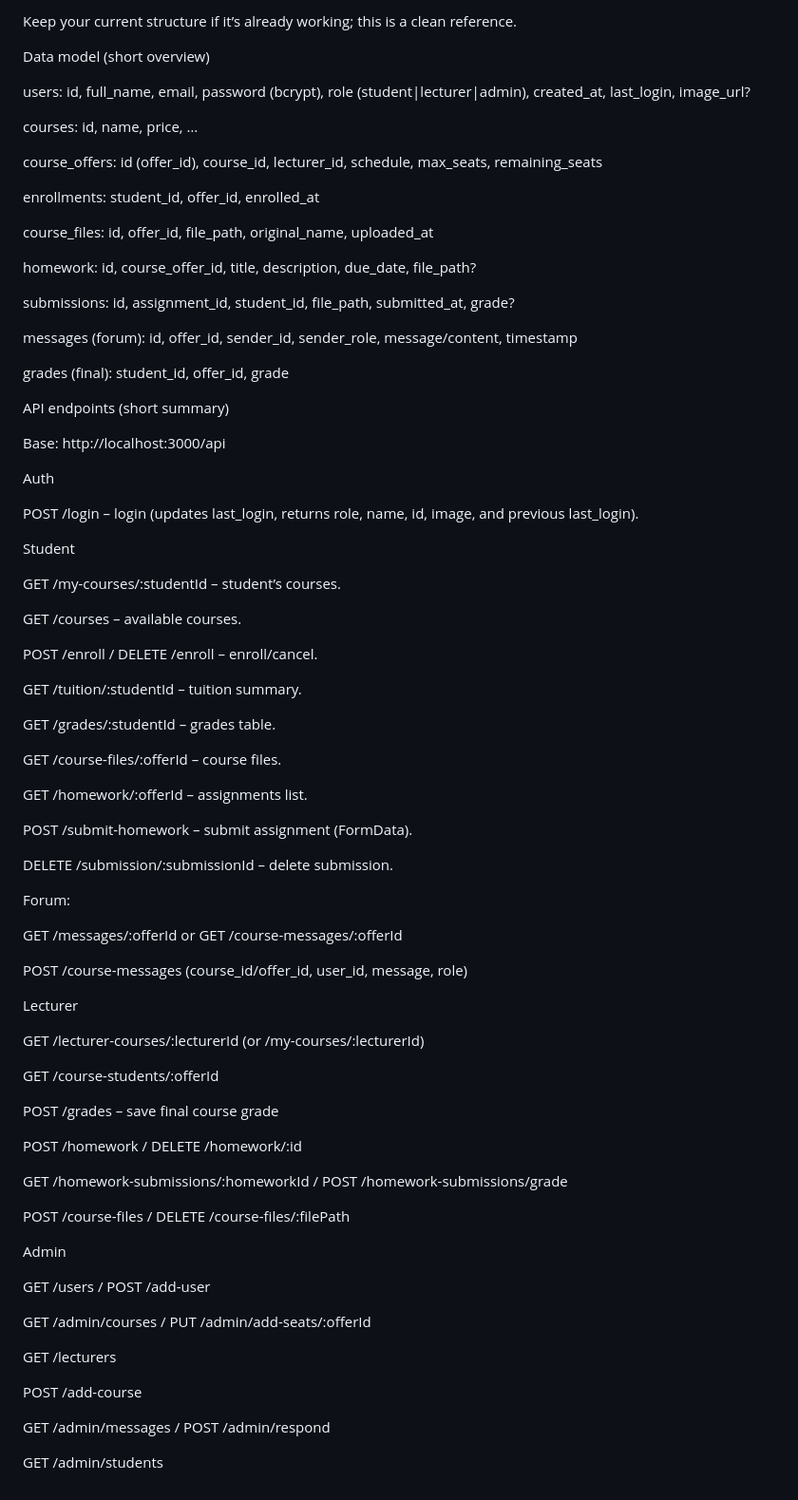
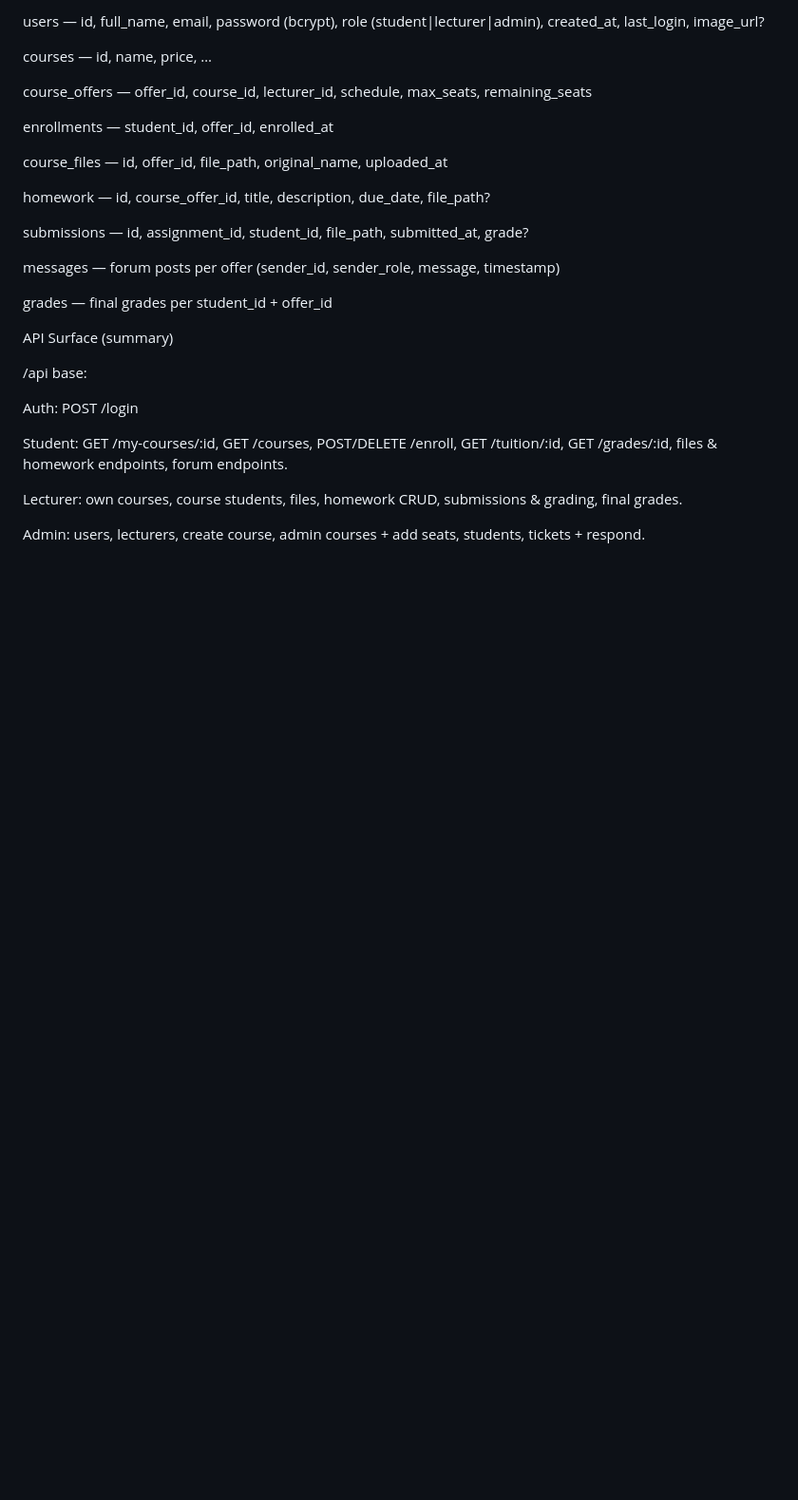
Before and after one commit to AhmadIgbaria19/UniversityPortalProject, a Markdown page: README.md, the part around one of its changes. Shown at 95% size. Rendered like a GitHub page; blank space fills up the shorter version.

```diff
--- a/README.md
+++ b/README.md
@@ -178,84 +125,30 @@ Suggested folder layout
 
-Keep your current structure if it’s already working; this is a clean reference.
+users — id, full_name, email, password (bcrypt), role (student|lecturer|admin), created_at, last_login, image_url?
 
-Data model (short overview)
+courses — id, name, price, …
 
-users: id, full_name, email, password (bcrypt), role (student|lecturer|admin), created_at, last_login, image_url?
+course_offers — offer_id, course_id, lecturer_id, schedule, max_seats, remaining_seats
 
-courses: id, name, price, …
+enrollments — student_id, offer_id, enrolled_at
 
-course_offers: id (offer_id), course_id, lecturer_id, schedule, max_seats, remaining_seats
+course_files — id, offer_id, file_path, original_name, uploaded_at
 
-enrollments: student_id, offer_id, enrolled_at
+homework — id, course_offer_id, title, description, due_date, file_path?
 
-course_files: id, offer_id, file_path, original_name, uploaded_at
+submissions — id, assignment_id, student_id, file_path, submitted_at, grade?
 
-homework: id, course_offer_id, title, description, due_date, file_path?
+messages — forum posts per offer (sender_id, sender_role, message, timestamp)
 
-submissions: id, assignment_id, student_id, file_path, submitted_at, grade?
+grades — final grades per student_id + offer_id
 
-messages (forum): id, offer_id, sender_id, sender_role, message/content, timestamp
+API Surface (summary)
 
-grades (final): student_id, offer_id, grade
+/api base:
 
-API endpoints (short summary)
+Auth: POST /login
 
-Base: http://localhost:3000/api
+Student: GET /my-courses/:id, GET /courses, POST/DELETE /enroll, GET /tuition/:id, GET /grades/:id, files & homework endpoints, forum endpoints.
 
-Auth
+Lecturer: own courses, course students, files, homework CRUD, submissions & grading, final grades.
 
-POST /login – login (updates last_login, returns role, name, id, image, and previous last_login).
-
-Student
-
-GET /my-courses/:studentId – student’s courses.
-
-GET /courses – available courses.
-
-POST /enroll / DELETE /enroll – enroll/cancel.
-
-GET /tuition/:studentId – tuition summary.
-
-GET /grades/:studentId – grades table.
-
-GET /course-files/:offerId – course files.
-
-GET /homework/:offerId – assignments list.
-
-POST /submit-homework – submit assignment (FormData).
-
-DELETE /submission/:submissionId – delete submission.
-
-Forum:
-
-GET /messages/:offerId or GET /course-messages/:offerId
-
-POST /course-messages (course_id/offer_id, user_id, message, role)
-
-Lecturer
-
-GET /lecturer-courses/:lecturerId (or /my-courses/:lecturerId)
-
-GET /course-students/:offerId
-
-POST /grades – save final course grade
-
-POST /homework / DELETE /homework/:id
-
-GET /homework-submissions/:homeworkId / POST /homework-submissions/grade
-
-POST /course-files / DELETE /course-files/:filePath
-
-Admin
-
-GET /users / POST /add-user
-
-GET /admin/courses / PUT /admin/add-seats/:offerId
-
-GET /lecturers
-
-POST /add-course
-
-GET /admin/messages / POST /admin/respond
-
-GET /admin/students
+Admin: users, lecturers, create course, admin courses + add seats, students, tickets + respond.
```
Also changed, not shown: other parts of README.md (+51 -104 lines).
